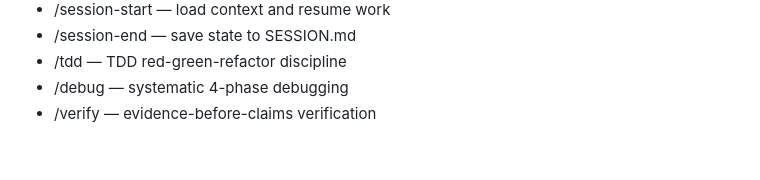
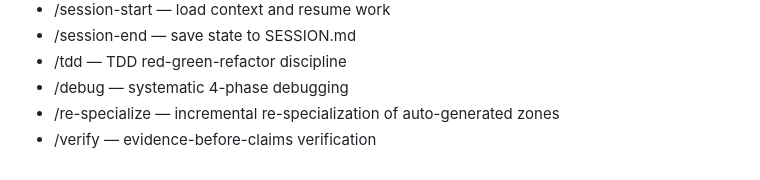
Before and after one commit to Guild-Agents/guild, a Markdown page: CLAUDE.md, the part around the change. Drawn GitHub-style.

Commit message:
docs: update CLAUDE.md and SESSION.md with re-specialize skill
Co-Authored-By: Claude Opus 4.6 <noreply@anthropic.com>

```diff
--- a/CLAUDE.md
+++ b/CLAUDE.md
@@ -111,4 +111,5 @@ SESSION.md                            # Session state — persists across conver
 - /session-end       — save state to SESSION.md
 - /tdd               — TDD red-green-refactor discipline
 - /debug             — systematic 4-phase debugging
+- /re-specialize     — incremental re-specialization of auto-generated zones
 - /verify            — evidence-before-claims verification
```
Also changed, not shown: SESSION.md (+3 -3 lines).
